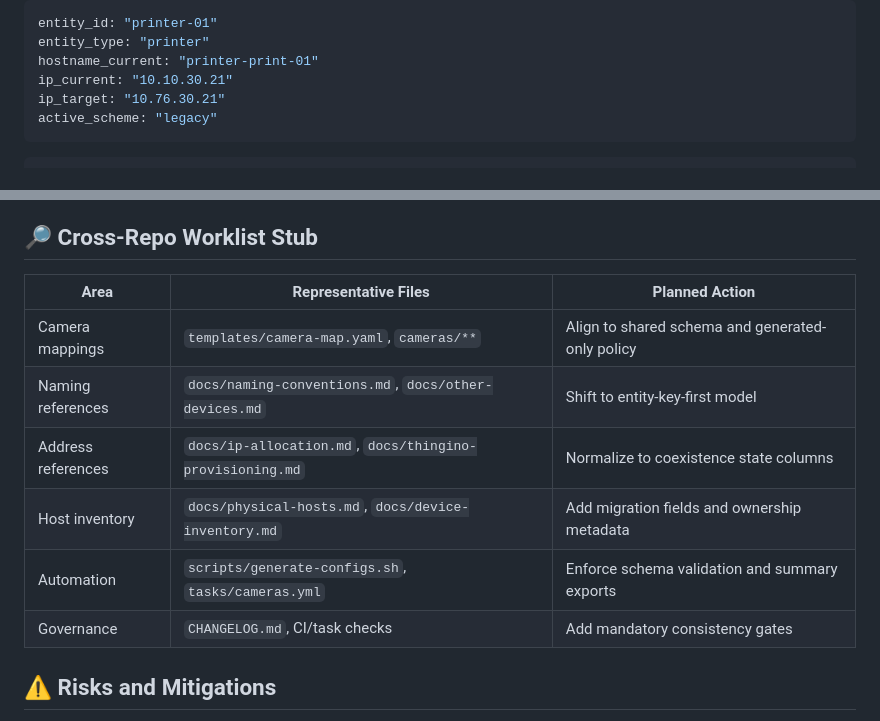
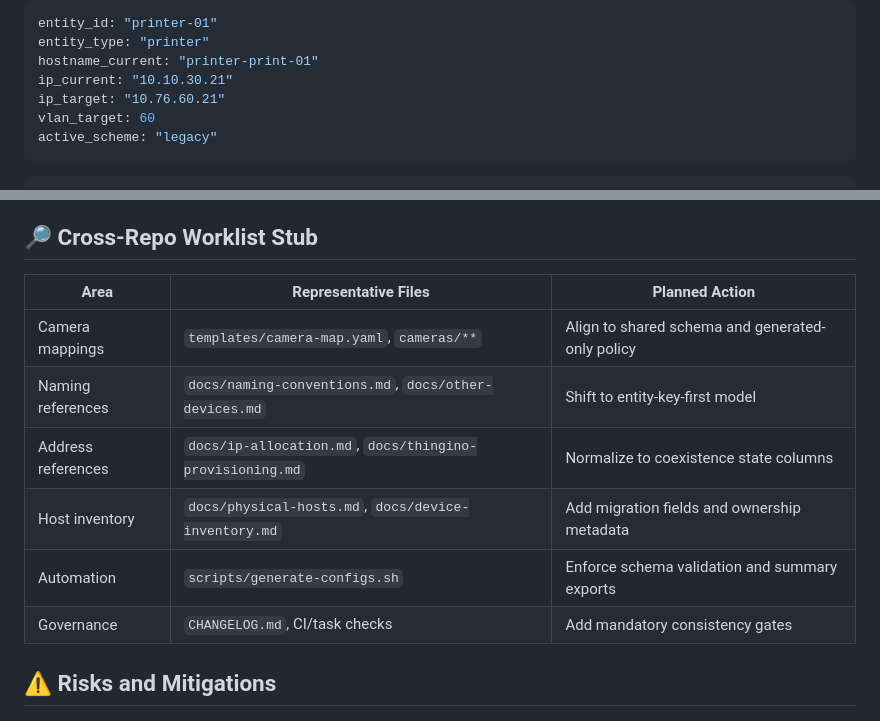
Before and after one commit to th3Wheel/Battlestar-Ventana-Network-Blueprint, a Markdown page: plans/infrastructure-camera-addressing-coexistence-1.md, 2 parts joined by grey strips. GitHub-like rendering.

````diff
--- a/plans/infrastructure-camera-addressing-coexistence-1.md
+++ b/plans/infrastructure-camera-addressing-coexistence-1.md
@@ -52,7 +52,8 @@ entity_id: "printer-01"
 entity_type: "printer"
 hostname_current: "printer-print-01"
 ip_current: "10.10.30.21"
-ip_target: "10.76.30.21"
+ip_target: "10.76.60.21"
+vlan_target: 60
 active_scheme: "legacy"
 ```
 
@@ -145,14 +146,14 @@ Deliverables:
 
 ## 🔎 Cross-Repo Worklist Stub
 
-| Area               | Representative Files                                     | Planned Action                                   |
-| ------------------ | -------------------------------------------------------- | ------------------------------------------------ |
-| Camera mappings    | `templates/camera-map.yaml`, `cameras/**`                | Align to shared schema and generated-only policy |
-| Naming references  | `docs/naming-conventions.md`, `docs/other-devices.md`    | Shift to entity-key-first model                  |
-| Address references | `docs/ip-allocation.md`, `docs/thingino-provisioning.md` | Normalize to coexistence state columns           |
-| Host inventory     | `docs/physical-hosts.md`, `docs/device-inventory.md`     | Add migration fields and ownership metadata      |
-| Automation         | `scripts/generate-configs.sh`, `tasks/cameras.yml`       | Enforce schema validation and summary exports    |
-| Governance         | `CHANGELOG.md`, CI/task checks                           | Add mandatory consistency gates                  |
+| Area | Representative Files | Planned Action |
+| ---- | -------------------- | -------------- |
+| Camera mappings | `templates/camera-map.yaml`, `cameras/**` | Align to shared schema and generated-only policy |
+| Naming references | `docs/naming-conventions.md`, `docs/other-devices.md` | Shift to entity-key-first model |
+| Address references | `docs/ip-allocation.md`, `docs/thingino-provisioning.md` | Normalize to coexistence state columns |
+| Host inventory | `docs/physical-hosts.md`, `docs/device-inventory.md` | Add migration fields and ownership metadata |
+| Automation | `scripts/generate-configs.sh` | Enforce schema validation and summary exports |
+| Governance | `CHANGELOG.md`, CI/task checks | Add mandatory consistency gates |
 
 ## ⚠️ Risks and Mitigations
 
````
Also changed, not shown: other parts of plans/infrastructure-camera-addressing-coexistence-1.md (+5 -5 lines).
